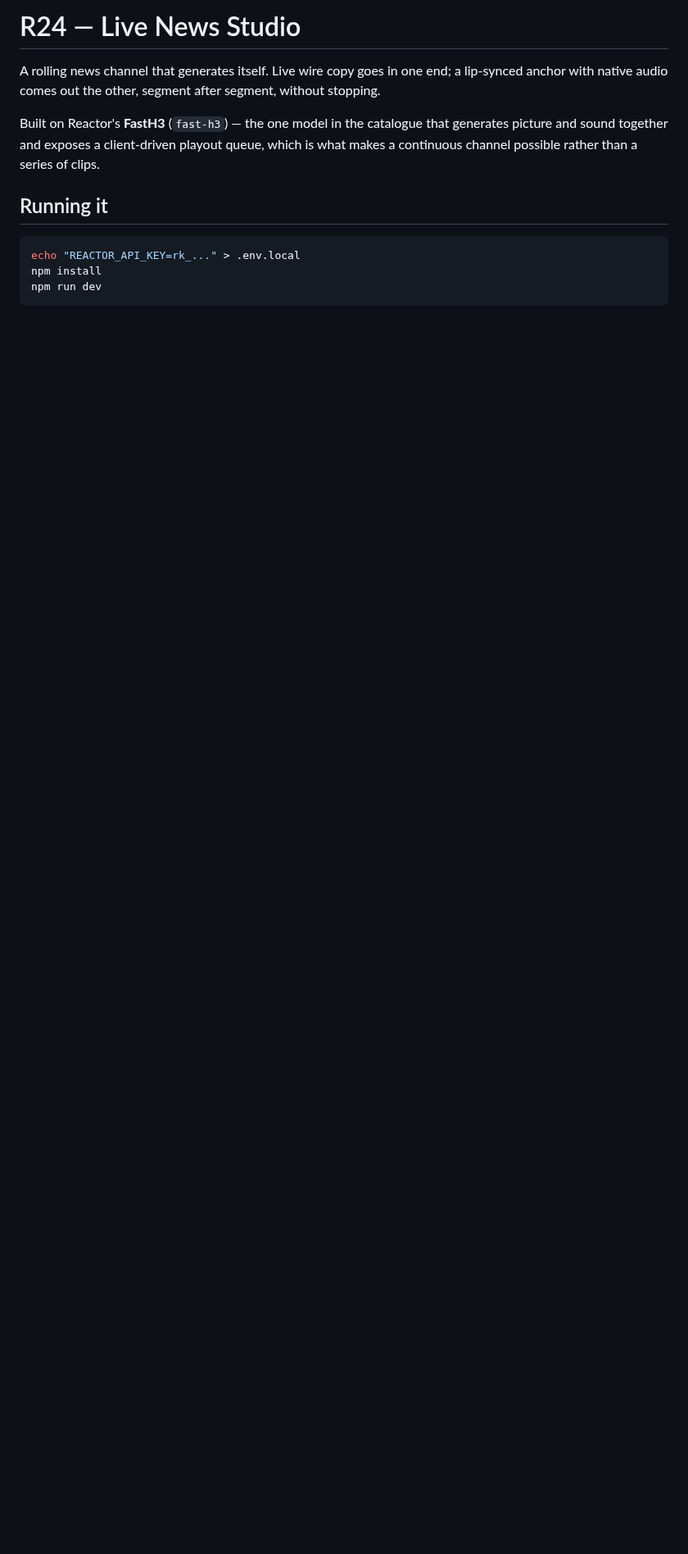
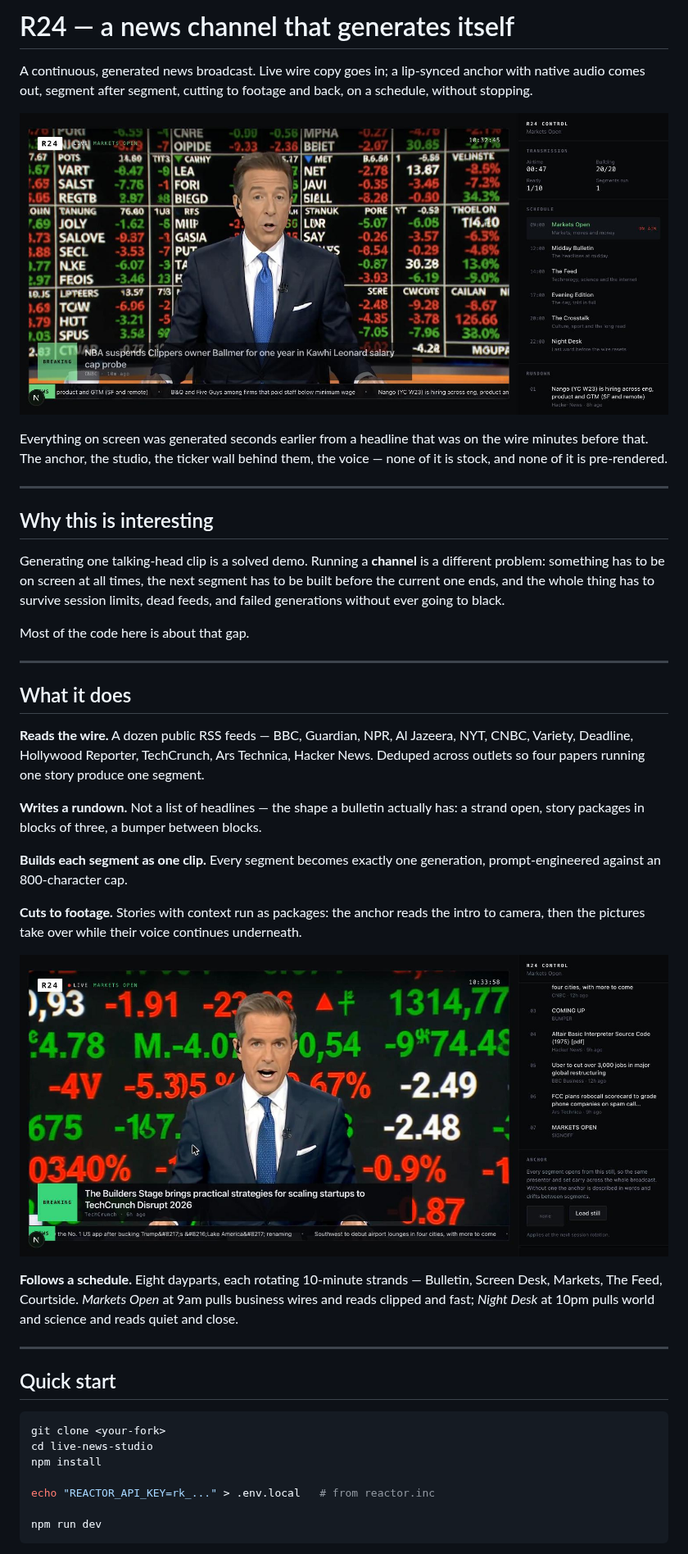
Before and after one commit to sachin1705s/news-studio, a Markdown page: README.md, the part around one of its changes. Shown at 82% size. Drawn GitHub-style; pictures changed too: docs/screenshot-package.jpg (added), docs/screenshot.jpg (added); blank space fills up the shorter version.

````diff
--- a/README.md
+++ b/README.md
@@ -1,18 +1,63 @@
-# R24 — Live News Studio
+# R24 — a news channel that generates itself
 
-A rolling news channel that generates itself. Live wire copy goes in one end;
-a lip-synced anchor with native audio comes out the other, segment after
-segment, without stopping.
+A continuous, generated news broadcast. Live wire copy goes in; a lip-synced
+anchor with native audio comes out, segment after segment, cutting to footage
+and back, on a schedule, without stopping.
 
-Built on Reactor's **FastH3** (`fast-h3`) — the one model in the catalogue that
-generates picture and sound together and exposes a client-driven playout queue,
-which is what makes a continuous channel possible rather than a series of clips.
+![The channel on air](docs/screenshot.jpg)
 
-## Running it
+Everything on screen was generated seconds earlier from a headline that was on
+the wire minutes before that. The anchor, the studio, the ticker wall behind
+them, the voice — none of it is stock, and none of it is pre-rendered.
+
+---
+
+## Why this is interesting
+
+Generating one talking-head clip is a solved demo. Running a **channel** is a
+different problem: something has to be on screen at all times, the next segment
+has to be built before the current one ends, and the whole thing has to survive
+session limits, dead feeds, and failed generations without ever going to black.
+
+Most of the code here is about that gap.
+
+---
+
+## What it does
+
+**Reads the wire.** A dozen public RSS feeds — BBC, Guardian, NPR, Al Jazeera,
+NYT, CNBC, Variety, Deadline, Hollywood Reporter, TechCrunch, Ars Technica,
+Hacker News. Deduped across outlets so four papers running one story produce one
+segment.
+
+**Writes a rundown.** Not a list of headlines — the shape a bulletin actually
+has: a strand open, story packages in blocks of three, a bumper between blocks.
+
+**Builds each segment as one clip.** Every segment becomes exactly one
+generation, prompt-engineered against an 800-character cap.
+
+**Cuts to footage.** Stories with context run as packages: the anchor reads the
+intro to camera, then the pictures take over while their voice continues
+underneath.
+
+![Cutaway package](docs/screenshot-package.jpg)
+
+**Follows a schedule.** Eight dayparts, each rotating 10-minute strands —
+Bulletin, Screen Desk, Markets, The Feed, Courtside. *Markets Open* at 9am pulls
+business wires and reads clipped and fast; *Night Desk* at 10pm pulls world and
+science and reads quiet and close.
+
+---
+
+## Quick start
 
 ```bash
-echo "REACTOR_API_KEY=rk_..." > .env.local
+git clone <your-fork>
+cd live-news-studio
 npm install
+
+echo "REACTOR_API_KEY=rk_..." > .env.local   # from reactor.inc
+
 npm run dev
 ```
 
````
Also changed, not shown: other parts of README.md (+141 -60 lines), 3 other files.
